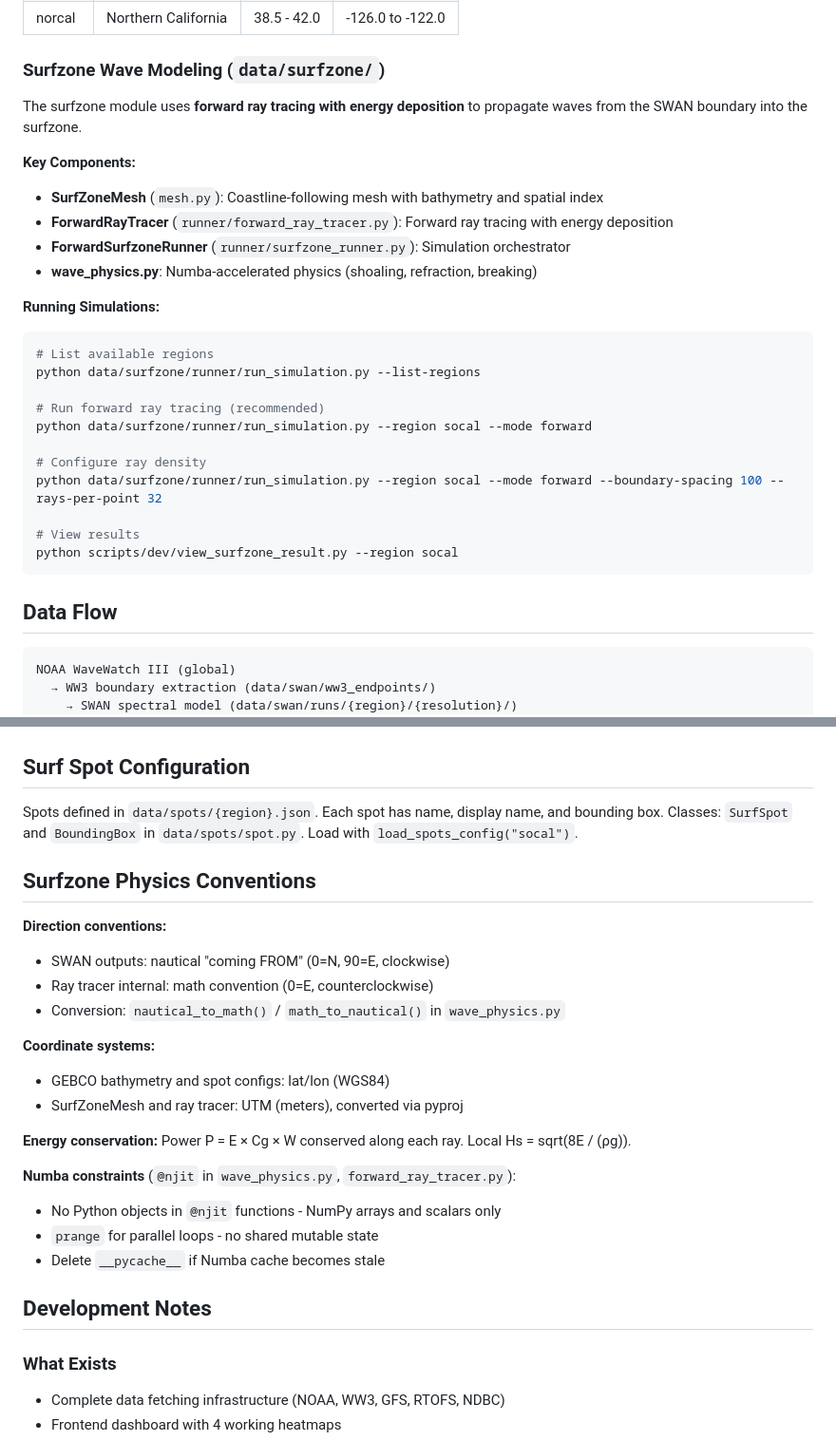
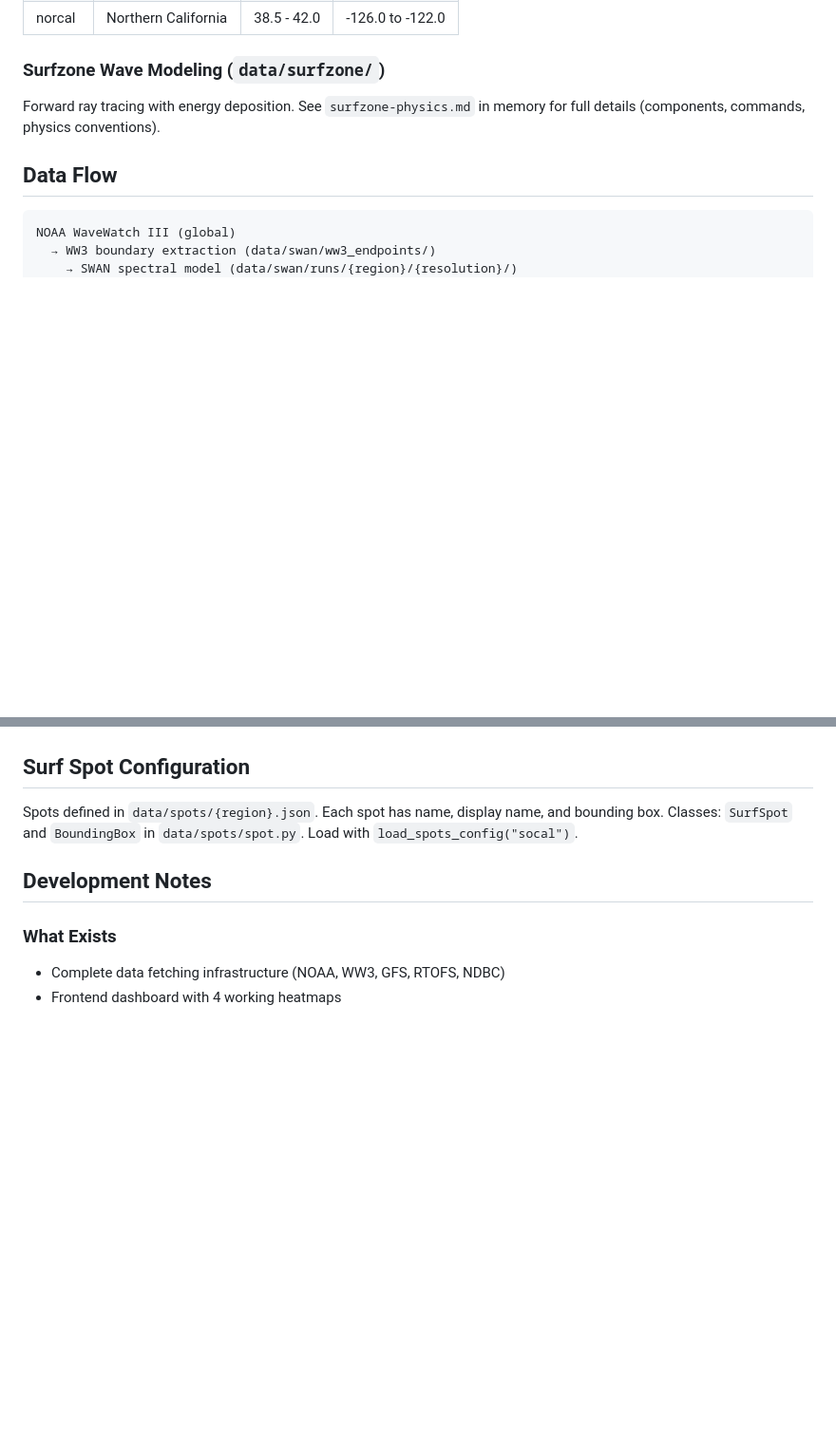
Before and after one commit to WeaverC20/SurflieModel, a Markdown page: CLAUDE.md, 2 parts joined by grey strips. Shown at 95% size. GitHub-like rendering; blank space fills up the shorter version.

````diff
--- a/CLAUDE.md
+++ b/CLAUDE.md
@@ -115,30 +87,7 @@ California is divided into three modeling regions:
 
 ### Surfzone Wave Modeling (`data/surfzone/`)
 
-The surfzone module uses **forward ray tracing with energy deposition** to propagate waves from the SWAN boundary into the surfzone.
-
-**Key Components:**
-
-- **SurfZoneMesh** (`mesh.py`): Coastline-following mesh with bathymetry and spatial index
-- **ForwardRayTracer** (`runner/forward_ray_tracer.py`): Forward ray tracing with energy deposition
-- **ForwardSurfzoneRunner** (`runner/surfzone_runner.py`): Simulation orchestrator
-- **wave_physics.py**: Numba-accelerated physics (shoaling, refraction, breaking)
-
-**Running Simulations:**
-
-```bash
-# List available regions
-python data/surfzone/runner/run_simulation.py --list-regions
-
-# Run forward ray tracing (recommended)
-python data/surfzone/runner/run_simulation.py --region socal --mode forward
-
-# Configure ray density
-python data/surfzone/runner/run_simulation.py --region socal --mode forward --boundary-spacing 100 --rays-per-point 32
-
-# View results
-python scripts/dev/view_surfzone_result.py --region socal
-```
+Forward ray tracing with energy deposition. See `surfzone-physics.md` in memory for full details (components, commands, physics conventions).
 
 ## Data Flow
 
@@ -156,24 +105,6 @@ NOAA WaveWatch III (global)
 ## Surf Spot Configuration
 
 Spots defined in `data/spots/{region}.json`. Each spot has name, display name, and bounding box. Classes: `SurfSpot` and `BoundingBox` in `data/spots/spot.py`. Load with `load_spots_config("socal")`.
-
-## Surfzone Physics Conventions
-
-**Direction conventions:**
-- SWAN outputs: nautical "coming FROM" (0=N, 90=E, clockwise)
-- Ray tracer internal: math convention (0=E, counterclockwise)
-- Conversion: `nautical_to_math()` / `math_to_nautical()` in `wave_physics.py`
-
-**Coordinate systems:**
-- GEBCO bathymetry and spot configs: lat/lon (WGS84)
-- SurfZoneMesh and ray tracer: UTM (meters), converted via pyproj
-
-**Energy conservation:** Power P = E × Cg × W conserved along each ray. Local Hs = sqrt(8E / (ρg)).
-
-**Numba constraints** (`@njit` in `wave_physics.py`, `forward_ray_tracer.py`):
-- No Python objects in `@njit` functions - NumPy arrays and scalars only
-- `prange` for parallel loops - no shared mutable state
-- Delete `__pycache__` if Numba cache becomes stale
 
 ## Development Notes
 
````
Also changed, not shown: other parts of CLAUDE.md (+7 -56 lines).
